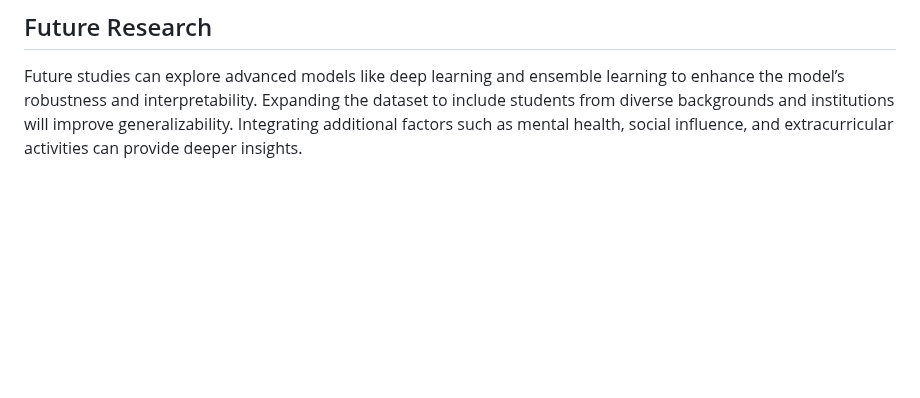
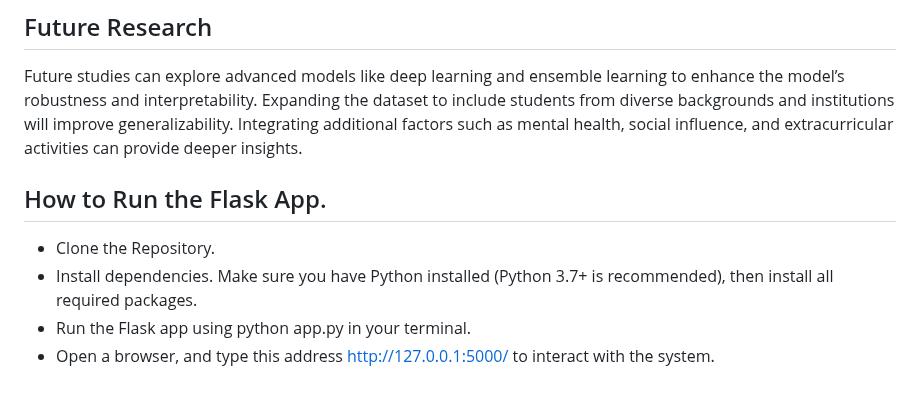
Before and after one commit to Oluwamuyiwa01/Machine-Learning-Model-for-Predicting-the-Impact-of-Drug-Abuse-on-Students-Academic-Performance, a Markdown page: README.md, the part around the change. Drawn GitHub-style; blank space fills up the shorter version.

```diff
--- a/README.md
+++ b/README.md
@@ -29,3 +29,9 @@ In this research, I introduced a machine learning-based predictive system that h
 
 ## Future Research
 Future studies can explore advanced models like deep learning and ensemble learning to enhance the model’s robustness and interpretability. Expanding the dataset to include students from diverse backgrounds and institutions will improve generalizability. Integrating additional factors such as mental health, social influence, and extracurricular activities can provide deeper insights.
+## How to Run the Flask App.
+
+- Clone the Repository.
+- Install dependencies. Make sure you have Python installed (Python 3.7+ is recommended), then install all required packages.
+- Run the Flask app using python app.py in your terminal.
+- Open a browser, and type this address http://127.0.0.1:5000/ to interact with the system.
```
